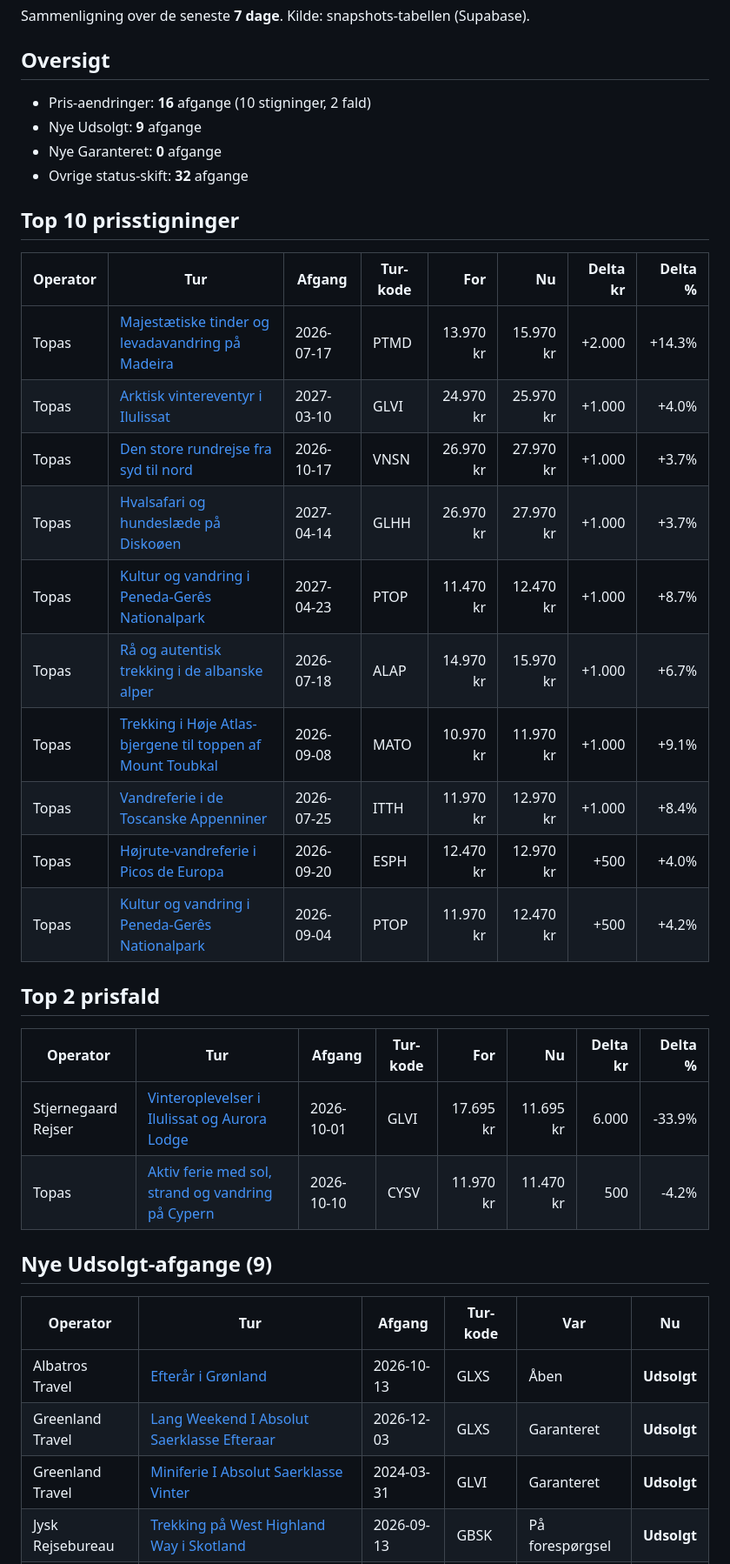
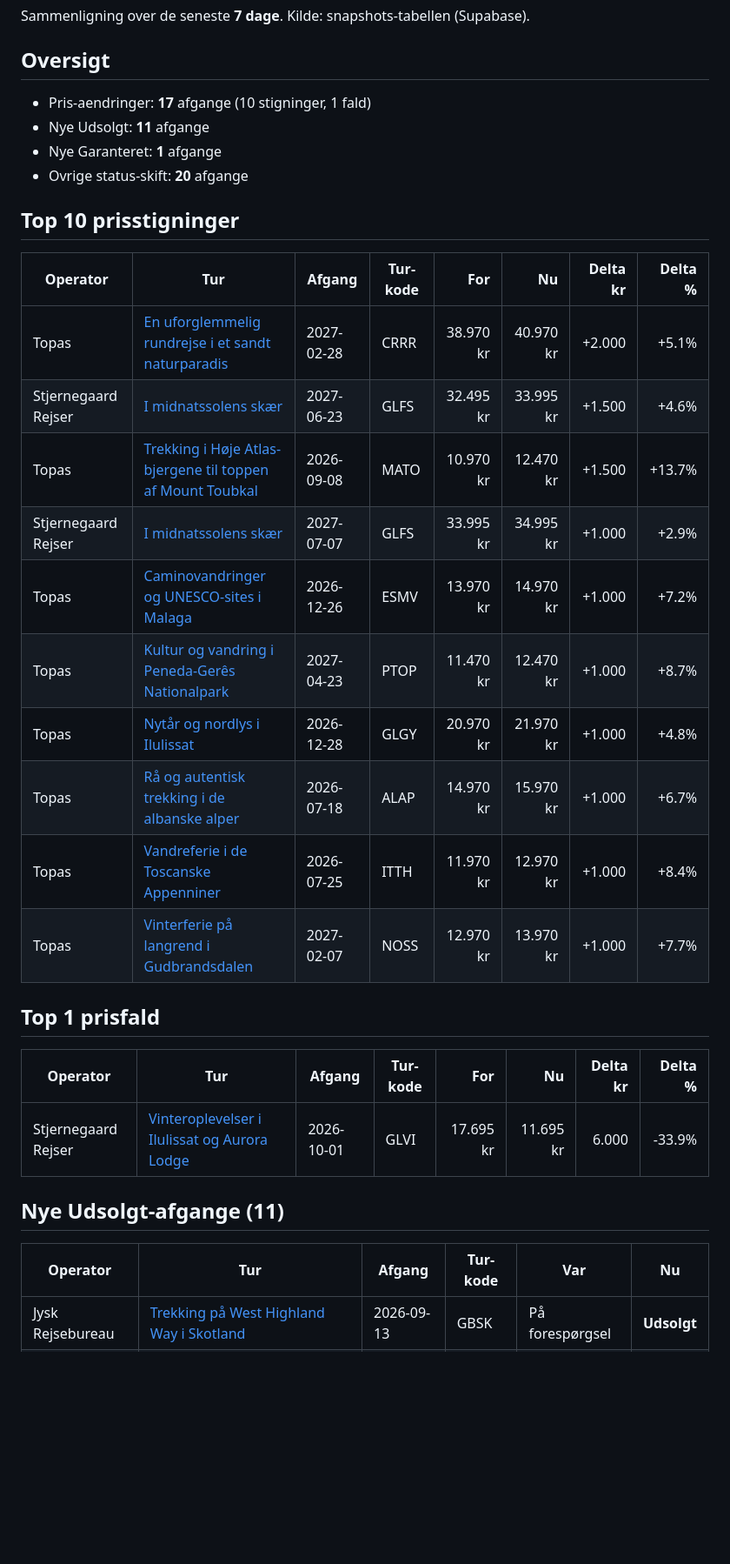
Before and after one commit to GsTopas/topas-analyst, a Markdown page: outputs/weekly_report.md, the part around one of its changes. Shown at 87% size. Rendered like a GitHub page; blank space fills up the shorter version.

```diff
--- a/outputs/weekly_report.md
+++ b/outputs/weekly_report.md
@@ -4,38 +4,34 @@ Sammenligning over de seneste **7 dage**. Kilde: snapshots-tabellen (Supabase).
 
 ## Oversigt
 
-- Pris-aendringer: **16** afgange (10 stigninger, 2 fald)
-- Nye Udsolgt: **9** afgange
-- Nye Garanteret: **0** afgange
-- Ovrige status-skift: **32** afgange
+- Pris-aendringer: **17** afgange (10 stigninger, 1 fald)
+- Nye Udsolgt: **11** afgange
+- Nye Garanteret: **1** afgange
+- Ovrige status-skift: **20** afgange
 
 ## Top 10 prisstigninger
 
 | Operator | Tur | Afgang | Tur-kode | For | Nu | Delta kr | Delta % |
 |---|---|---|---|---:|---:|---:|---:|
-| Topas | [Majestætiske tinder og levadavandring på Madeira](https://www.topas.dk/madeira-majestaetiske-tinder-og-levadavandring/) | 2026-07-17 | PTMD | 13.970 kr | 15.970 kr | +2.000 | +14.3% |
-| Topas | [Arktisk vintereventyr i Ilulissat](https://www.topas.dk/groenland-arktisk-vintereventyr-i-ilulissat/) | 2027-03-10 | GLVI | 24.970 kr | 25.970 kr | +1.000 | +4.0% |
-| Topas | [Den store rundrejse fra syd til nord](https://www.topas.dk/vietnam-den-store-rundrejse-fra-syd-til-nord-ny-version/) | 2026-10-17 | VNSN | 26.970 kr | 27.970 kr | +1.000 | +3.7% |
-| Topas | [Hvalsafari og hundeslæde på Diskoøen](https://www.topas.dk/groenland-hvalsafari-og-hundeslaede-paa-diskooeen/) | 2027-04-14 | GLHH | 26.970 kr | 27.970 kr | +1.000 | +3.7% |
+| Topas | [En uforglemmelig rundrejse i et sandt naturparadis](https://www.topas.dk/costa-rica-en-uforglemmelig-rundrejse-i-latinamerikas-naturparadis/) | 2027-02-28 | CRRR | 38.970 kr | 40.970 kr | +2.000 | +5.1% |
+| Stjernegaard Rejser | [I midnatssolens skær](https://www.stjernegaard-rejser.dk/groenland/rejser/i-midnatssolens-skaer/) | 2027-06-23 | GLFS | 32.495 kr | 33.995 kr | +1.500 | +4.6% |
+| Topas | [Trekking i Høje Atlas-bjergene til toppen af Mount Toubkal](https://www.topas.dk/marokko-trekking-i-hoeje-atlas-bjergene-til-toppen-af-mount-toubkal/) | 2026-09-08 | MATO | 10.970 kr | 12.470 kr | +1.500 | +13.7% |
+| Stjernegaard Rejser | [I midnatssolens skær](https://www.stjernegaard-rejser.dk/groenland/rejser/i-midnatssolens-skaer/) | 2027-07-07 | GLFS | 33.995 kr | 34.995 kr | +1.000 | +2.9% |
+| Topas | [Caminovandringer og UNESCO-sites i Malaga](https://www.topas.dk/spanien-caminovandringer-og-unesco-sites-i-malaga/) | 2026-12-26 | ESMV | 13.970 kr | 14.970 kr | +1.000 | +7.2% |
 | Topas | [Kultur og vandring i Peneda-Gerês Nationalpark](https://www.topas.dk/portugal-kultur-og-vandring-i-peneda-geres-nationalpark/) | 2027-04-23 | PTOP | 11.470 kr | 12.470 kr | +1.000 | +8.7% |
+| Topas | [Nytår og nordlys i Ilulissat](https://www.topas.dk/groenland-nytaar-og-nordlys-i-ilulissat/) | 2026-12-28 | GLGY | 20.970 kr | 21.970 kr | +1.000 | +4.8% |
 | Topas | [Rå og autentisk trekking i de albanske alper](https://www.topas.dk/albanien-raa-og-autentisk-trekking-i-de-albanske-alper/) | 2026-07-18 | ALAP | 14.970 kr | 15.970 kr | +1.000 | +6.7% |
-| Topas | [Trekking i Høje Atlas-bjergene til toppen af Mount Toubkal](https://www.topas.dk/marokko-trekking-i-hoeje-atlas-bjergene-til-toppen-af-mount-toubkal/) | 2026-09-08 | MATO | 10.970 kr | 11.970 kr | +1.000 | +9.1% |
 | Topas | [Vandreferie i de Toscanske Appenniner](https://www.topas.dk/italien-vandreferie-i-de-toscanske-appenniner/) | 2026-07-25 | ITTH | 11.970 kr | 12.970 kr | +1.000 | +8.4% |
-| Topas | [Højrute-vandreferie i Picos de Europa](https://www.topas.dk/hoejrute-vandreferie-i-picos-de-europa/) | 2026-09-20 | ESPH | 12.470 kr | 12.970 kr | +500 | +4.0% |
-| Topas | [Kultur og vandring i Peneda-Gerês Nationalpark](https://www.topas.dk/portugal-kultur-og-vandring-i-peneda-geres-nationalpark/) | 2026-09-04 | PTOP | 11.970 kr | 12.470 kr | +500 | +4.2% |
+| Topas | [Vinterferie på langrend i Gudbrandsdalen](https://www.topas.dk/norge-vinterferie-paa-langrend-i-gudbrandsdalen/) | 2027-02-07 | NOSS | 12.970 kr | 13.970 kr | +1.000 | +7.7% |
 
-## Top 2 prisfald
+## Top 1 prisfald
 
 | Operator | Tur | Afgang | Tur-kode | For | Nu | Delta kr | Delta % |
 |---|---|---|---|---:|---:|---:|---:|
 | Stjernegaard Rejser | [Vinteroplevelser i Ilulissat og Aurora Lodge](https://www.stjernegaard-rejser.dk/groenland/rejser/vinteroplevelser-i-ilulissat-og-aurora-lodge/) | 2026-10-01 | GLVI | 17.695 kr | 11.695 kr | 6.000 | -33.9% |
-| Topas | [Aktiv ferie med sol, strand og vandring på Cypern](https://www.topas.dk/cypern-aktiv-ferie-med-sol-strand-og-vandring/) | 2026-10-10 | CYSV | 11.970 kr | 11.470 kr | 500 | -4.2% |
 
-## Nye Udsolgt-afgange (9)
+## Nye Udsolgt-afgange (11)
 
 | Operator | Tur | Afgang | Tur-kode | Var | Nu |
 |---|---|---|---|---|---|
-| Albatros Travel | [Efterår i Grønland](https://www.albatros.dk/rejser/efterar-i-gronland) | 2026-10-13 | GLXS | Åben | **Udsolgt** |
-| Greenland Travel | [Lang Weekend I Absolut Saerklasse Efteraar](https://www.greenland-travel.dk/rejser/lang-weekend-i-absolut-saerklasse-efteraar/) | 2026-12-03 | GLXS | Garanteret | **Udsolgt** |
-| Greenland Travel | [Miniferie I Absolut Saerklasse Vinter](https://www.greenland-travel.dk/rejser/miniferie-i-absolut-saerklasse-vinter/) | 2024-03-31 | GLVI | Garanteret | **Udsolgt** |
 | Jysk Rejsebureau | [Trekking på West Highland Way i Skotland](https://www.jysk-rejsebureau.dk/skotland/med-dansk-rejseleder/west-highland-way-i-skotland/) | 2026-09-13 | GBSK | På forespørgsel | **Udsolgt** |
```
Also changed, not shown: other parts of outputs/weekly_report.md (+27 -20 lines).
